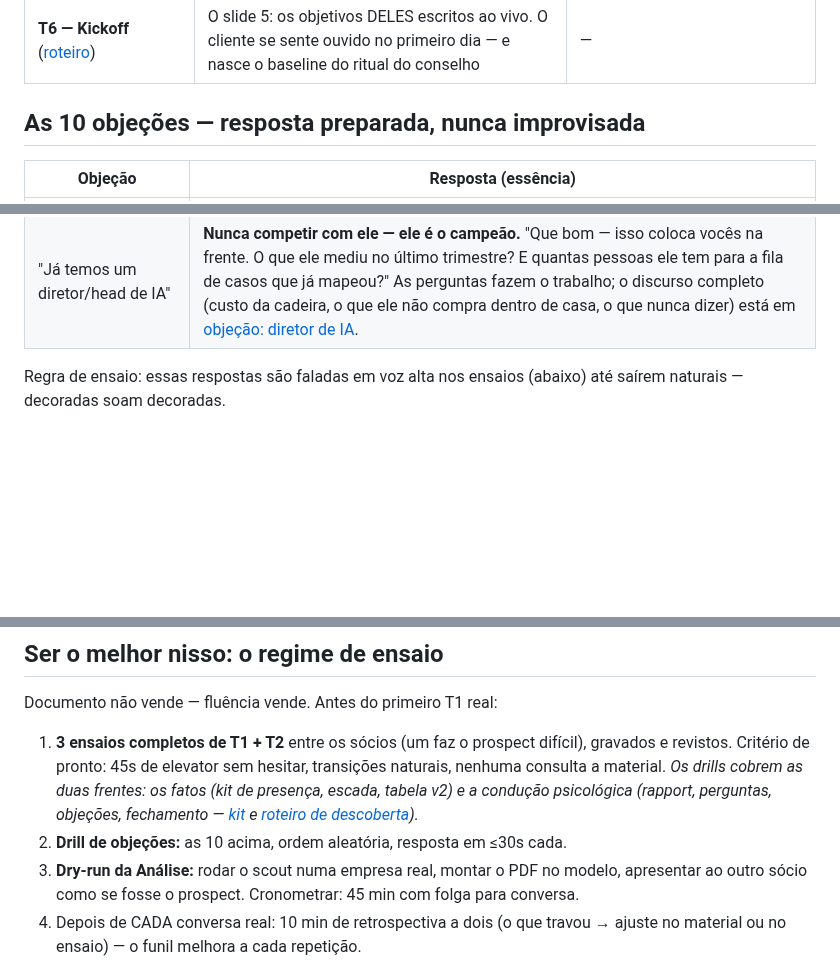
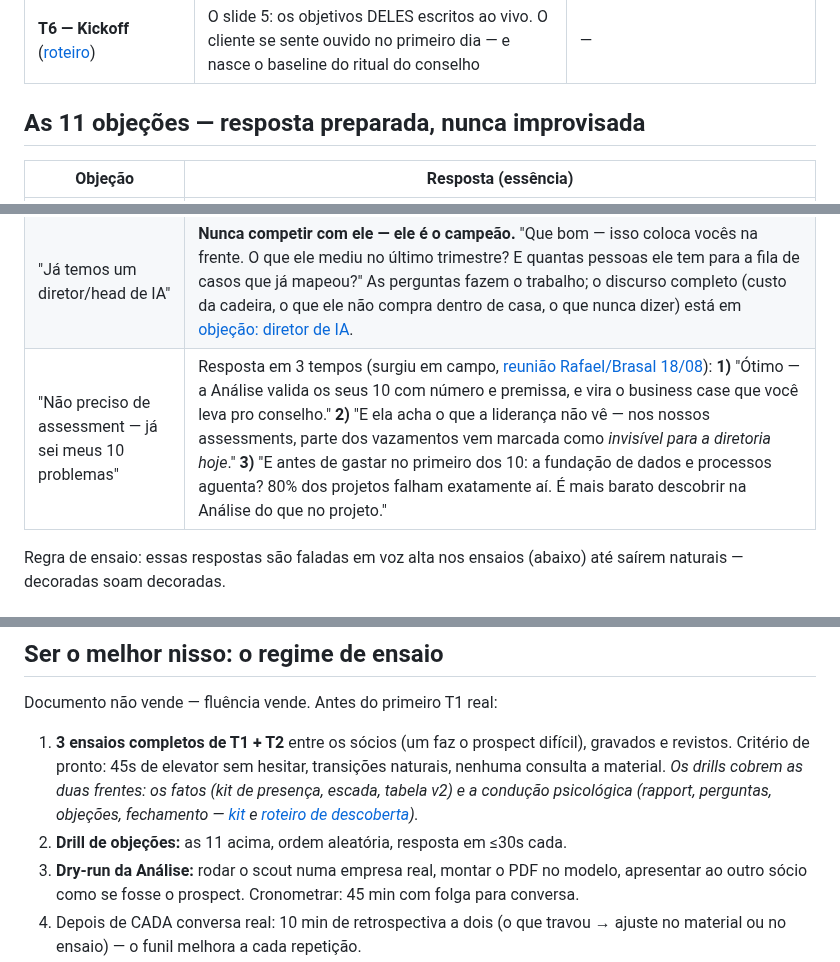
Before and after one commit to DanielMoraesCoca/abba-ops, a Markdown page: 03-comercial/coreografia-da-conversao.md, 3 parts joined by grey strips. Rendered like a GitHub page; blank space fills up the shorter version.

```diff
--- a/03-comercial/coreografia-da-conversao.md
+++ b/03-comercial/coreografia-da-conversao.md
@@ -23,7 +23,7 @@
 | **T5 — Assinatura** ([estágio 04](../02-jornada-do-cliente/04-contrato.md)) | [E-mail 5](emails-follow-up.md) no mesmo dia + NF em 2 dias + kickoff em ≤10 dias úteis — **a primeira prova de entrega** | — |
 | **T6 — Kickoff** ([roteiro](../04-entrega/kickoff-roteiro.md)) | O slide 5: os objetivos DELES escritos ao vivo. O cliente se sente ouvido no primeiro dia — e nasce o baseline do ritual do conselho | — |
 
-## As 10 objeções — resposta preparada, nunca improvisada
+## As 11 objeções — resposta preparada, nunca improvisada
 
 | Objeção | Resposta (essência) |
 |---|---|
@@ -37,6 +37,7 @@
 | "Por que vocês e não uma grande consultoria?" | "As grandes entregam slides e terceirizam a execução. Nós entregamos sistemas funcionando e pessoas capacitadas — com os fundadores na sala. E custamos uma fração." |
 | "Já temos IA / já compramos uma solução" | **A porta lateral do [Conselheiro de IA](conselheiro-de-ia.md):** "Ótimo — e quem senta do SEU lado da mesa quando o fornecedor apresenta a fatura? Não viemos substituir o que existe: o Conselheiro dirige o que vocês já têm — roadmap, governança, arbitragem independente de fornecedores. E se um dia decidirem construir, o retainer credita." |
 | "Já temos um diretor/head de IA" | **Nunca competir com ele — ele é o campeão.** "Que bom — isso coloca vocês na frente. O que ele mediu no último trimestre? E quantas pessoas ele tem para a fila de casos que já mapeou?" As perguntas fazem o trabalho; o discurso completo (custo da cadeira, o que ele não compra dentro de casa, o que nunca dizer) está em [objeção: diretor de IA](objecao-diretor-de-ia.md). |
+| "Não preciso de assessment — já sei meus 10 problemas" | Resposta em 3 tempos (surgiu em campo, [reunião Rafael/Brasal 18/08](../05-interno/reuniao-rafael-brasal-2026-08-18.md)): **1)** "Ótimo — a Análise valida os seus 10 com número e premissa, e vira o business case que você leva pro conselho." **2)** "E ela acha o que a liderança não vê — nos nossos assessments, parte dos vazamentos vem marcada como *invisível para a diretoria hoje*." **3)** "E antes de gastar no primeiro dos 10: a fundação de dados e processos aguenta? 80% dos projetos falham exatamente aí. É mais barato descobrir na Análise do que no projeto." |
 
 Regra de ensaio: essas respostas são faladas em voz alta nos ensaios (abaixo) até saírem naturais — decoradas soam decoradas.
 
@@ -55,7 +56,7 @@ Regra de ensaio: essas respostas são faladas em voz alta nos ensaios (abaixo) a
 Documento não vende — fluência vende. Antes do primeiro T1 real:
 
 1. **3 ensaios completos de T1 + T2** entre os sócios (um faz o prospect difícil), gravados e revistos. Critério de pronto: 45s de elevator sem hesitar, transições naturais, nenhuma consulta a material. *Os drills cobrem as duas frentes: os fatos (kit de presença, escada, tabela v2) e a condução psicológica (rapport, perguntas, objeções, fechamento — [kit](kit-de-presenca.md) e [roteiro de descoberta](roteiro-descoberta-prototipo.md)).*
-2. **Drill de objeções:** as 10 acima, ordem aleatória, resposta em ≤30s cada.
+2. **Drill de objeções:** as 11 acima, ordem aleatória, resposta em ≤30s cada.
 3. **Dry-run da Análise:** rodar o scout numa empresa real, montar o PDF no modelo, apresentar ao outro sócio como se fosse o prospect. Cronometrar: 45 min com folga para conversa.
 4. Depois de CADA conversa real: 10 min de retrospectiva a dois (o que travou → ajuste no material ou no ensaio) — o funil melhora a cada repetição.
 
```
Also changed, not shown: 05-interno/pesquisa-assessment-mercado.md (+9 -4 lines), 05-interno/reuniao-rafael-brasal-2026-08-18.md (added, +43 -0 lines).
